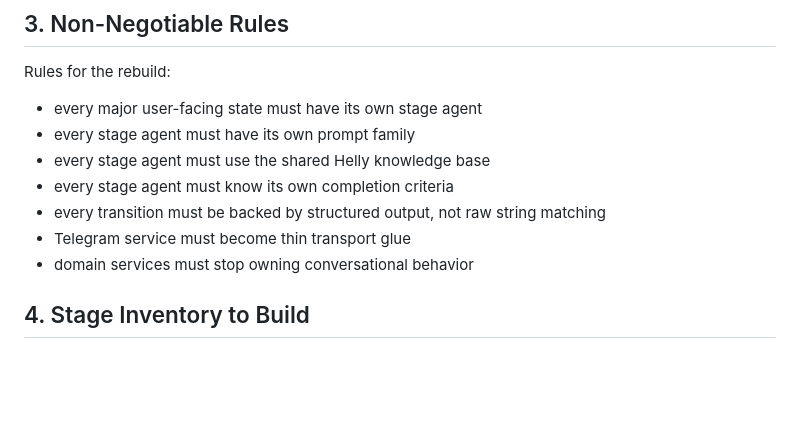
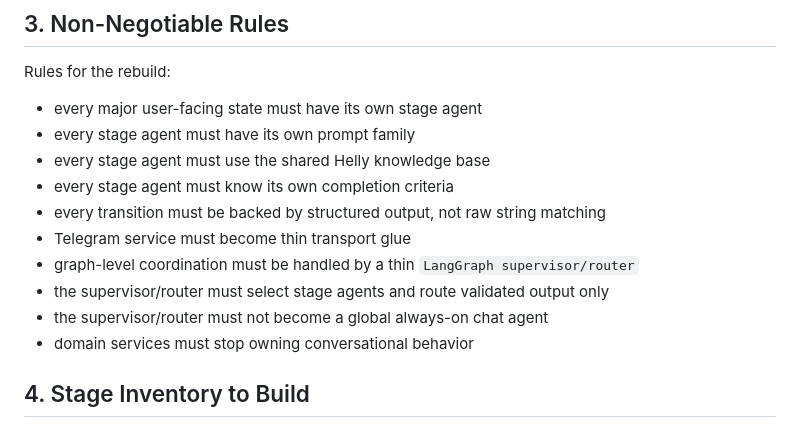
Before and after one commit to vladigolub93/gethellybot, a Markdown page: docs/HELLY_V1_AGENT_OWNED_STAGE_REBUILD_PLAN.md, the part around the change. GitHub-like rendering; blank space fills up the shorter version.

```diff
--- a/docs/HELLY_V1_AGENT_OWNED_STAGE_REBUILD_PLAN.md
+++ b/docs/HELLY_V1_AGENT_OWNED_STAGE_REBUILD_PLAN.md
@@ -48,6 +48,9 @@ Rules for the rebuild:
 - every stage agent must know its own completion criteria
 - every transition must be backed by structured output, not raw string matching
 - Telegram service must become thin transport glue
+- graph-level coordination must be handled by a thin `LangGraph supervisor/router`
+- the supervisor/router must select stage agents and route validated output only
+- the supervisor/router must not become a global always-on chat agent
 - domain services must stop owning conversational behavior
 
 ## 4. Stage Inventory to Build
```
Also changed, not shown: docs/HELLY_V1_ARCHITECTURE_BLUEPRINT.md (+6 -0 lines), docs/HELLY_V1_PROJECT_ARCHITECTURE.md (+3 -0 lines).
